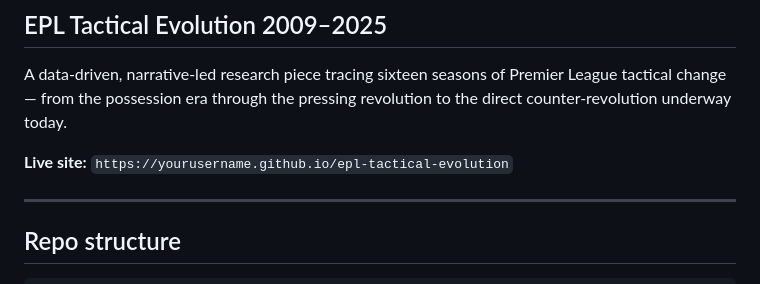
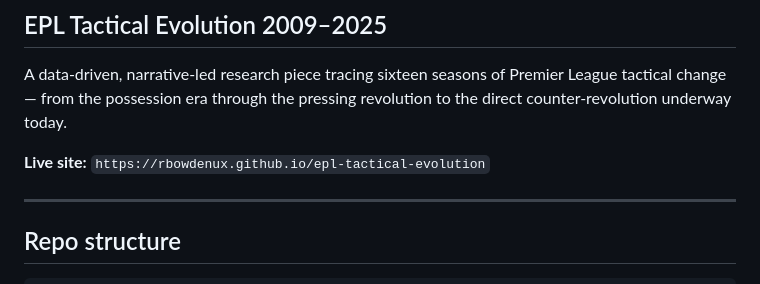
Before and after one commit to rbowdenux/epl-tactical-evolution, a Markdown page: README.md, the part around the change. Drawn GitHub-style.

```diff
--- a/README.md
+++ b/README.md
@@ -3,7 +3,7 @@
 
 A data-driven, narrative-led research piece tracing sixteen seasons of Premier League tactical change — from the possession era through the pressing revolution to the direct counter-revolution underway today.
 
-**Live site:** `https://yourusername.github.io/epl-tactical-evolution`
+**Live site:** `https://rbowdenux.github.io/epl-tactical-evolution`
 
 ---
 
```
